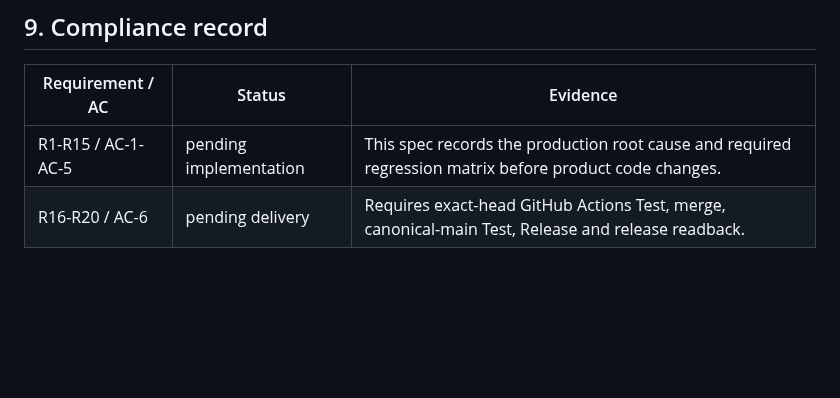
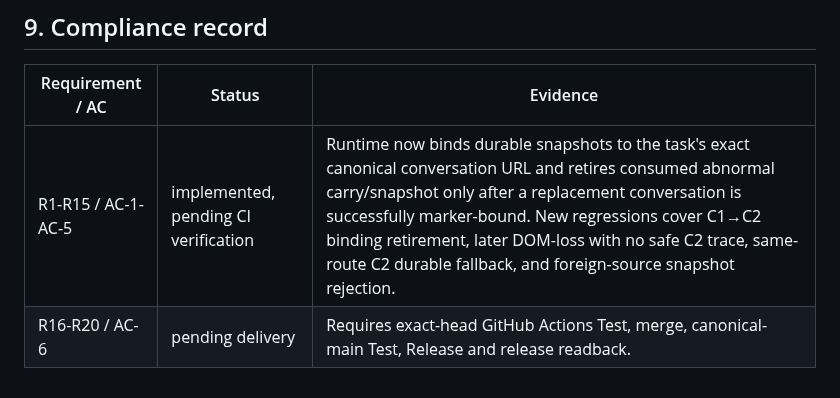
Before and after one commit to bhrumom/fabushi-chatgpt-auto-confirm-userscript, a Markdown page: docs/specs/latest-abnormal-session-handoff-v2.10.19.md, the part around the change. Rendered like a GitHub page; blank space fills up the shorter version.

Commit message:
spec: record v2.10.19 implementation status

```diff
--- a/docs/specs/latest-abnormal-session-handoff-v2.10.19.md
+++ b/docs/specs/latest-abnormal-session-handoff-v2.10.19.md
@@ -108,5 +108,5 @@ No local test/build execution is accepted as release evidence.
 
 | Requirement / AC | Status | Evidence |
 | --- | --- | --- |
-| R1-R15 / AC-1-AC-5 | pending implementation | This spec records the production root cause and required regression matrix before product code changes. |
+| R1-R15 / AC-1-AC-5 | implemented, pending CI verification | Runtime now binds durable snapshots to the task's exact canonical conversation URL and retires consumed abnormal carry/snapshot only after a replacement conversation is successfully marker-bound. New regressions cover C1→C2 binding retirement, later DOM-loss with no safe C2 trace, same-route C2 durable fallback, and foreign-source snapshot rejection. |
 | R16-R20 / AC-6 | pending delivery | Requires exact-head GitHub Actions Test, merge, canonical-main Test, Release and release readback. |
```
